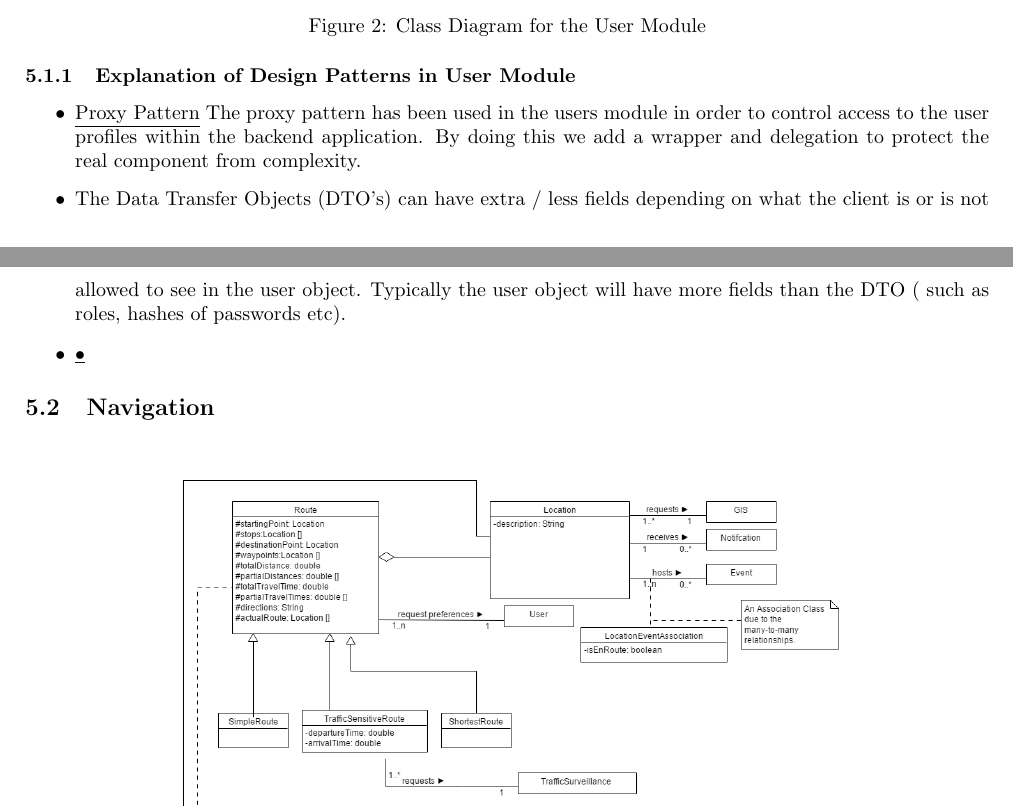
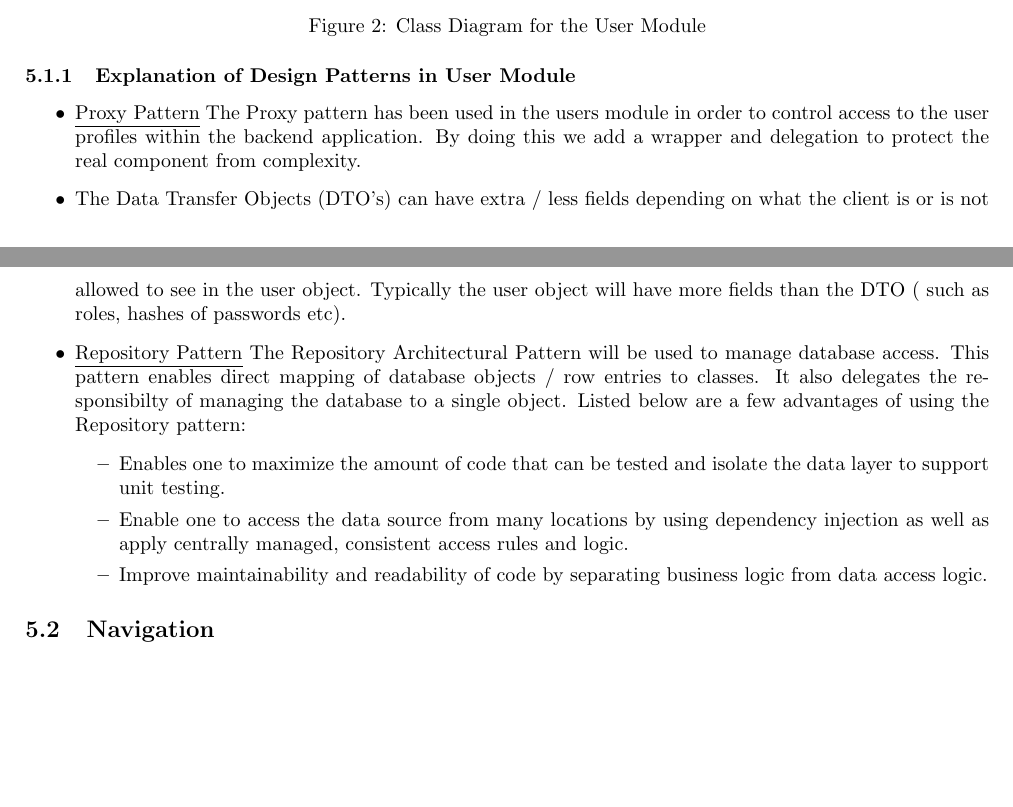
Before and after one commit to FredJEhlers/Matlab, a LaTeX document (Architectural Requirements Specifications Document.tex): two parts of pages 4 and 5 of 8, joined at a grey line, cut so that both start at the same text, the shorter picture padded with empty space. Compiled offline with pdfLaTeX.

Commit message:
completed class diagram for user module

```diff
--- a/Architectural Requirements Specifications Document.tex
+++ b/Architectural Requirements Specifications Document.tex
@@ -168,11 +168,18 @@ Design Patterns have been integrated and a discussion of their use are made belo
 \end{figure}
 \subsubsection {Explanation of Design Patterns in User Module}
 \begin{itemize}
-\item \underline{Proxy Pattern} The proxy pattern has been used in the users module in order to control access to the user profiles within the backend application. By doing this we add a wrapper and delegation to protect the real component from complexity.
+\item \underline{Proxy Pattern} The Proxy pattern has been used in the users module in order to control access to the user profiles within the backend application. By doing this we add a wrapper and delegation to protect the real component from complexity.
 
 \item The Data Transfer Objects (DTO's)  can have extra / less fields depending on what the client is or is not allowed to see in the user object. Typically the user object will have more fields than the DTO ( such as roles, hashes of passwords etc).
 
-\item \underline{•}
+\item \underline{Repository Pattern} The Repository Architectural Pattern will be used to manage database access. This pattern enables direct mapping of database objects / row entries to classes. It also delegates the responsibilty of managing the database to a single object. Listed below are a few advantages of using the Repository pattern:
+	\begin{itemize}
+		\item Enables one to maximize the amount of code that can be tested and isolate the data layer to support unit testing.
+		\item Enable one to access the data source from many locations by using dependency injection as well as apply centrally managed, consistent access rules and logic.
+		\item Improve maintainability and readability of code by separating business logic from data access logic.
+	\end{itemize}
+
+
 \end{itemize}
 
 \subsection {Navigation}
```
Also changed, not shown: Architectural Requirements Specifications Document.pdf (deleted).
